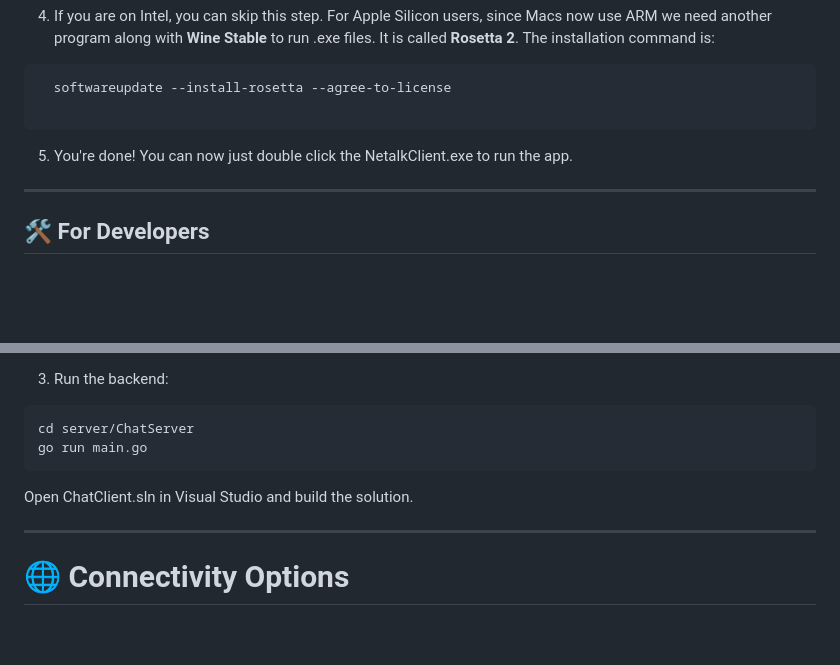
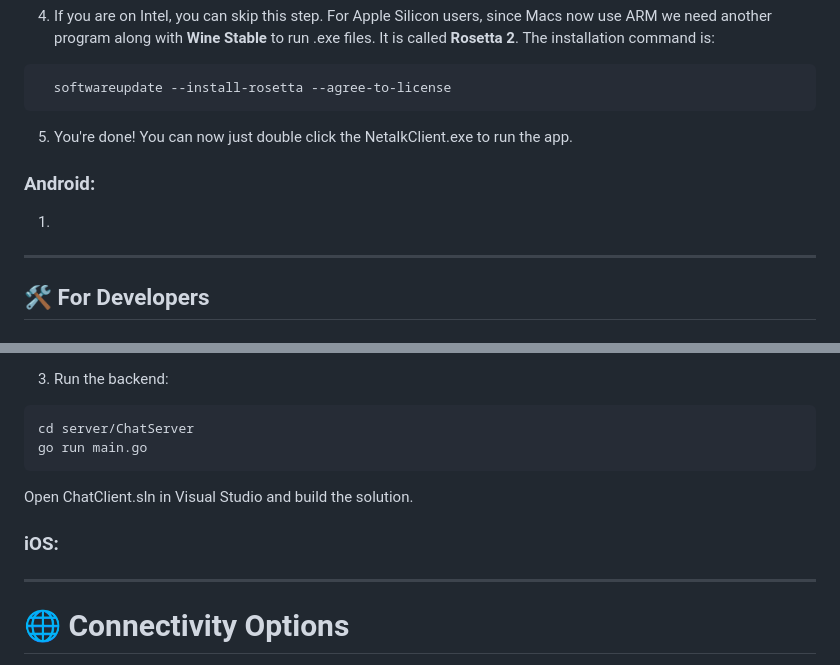
Before and after one commit to z-sk1/netalk, a Markdown page: README.md, 2 parts joined by grey strips. Rendered like a GitHub page; blank space fills up the shorter version.

````diff
--- a/README.md
+++ b/README.md
@@ -63,9 +63,11 @@ brew install --cask wine-stable
    The installation command is:
 ```
   softwareupdate --install-rosetta --agree-to-license
-
 ```
 5. You're done! You can now just double click the NetalkClient.exe to run the app.
+
+### Android:
+1.
 ---
 
 ## 🛠️ For Developers
@@ -84,6 +86,7 @@ go run main.go
 ```
 Open ChatClient.sln in Visual Studio and build the solution.
 
+### iOS:
 ---
 # 🌐 Connectivity Options
 ### LAN: Connect directly via local IPv4
````
